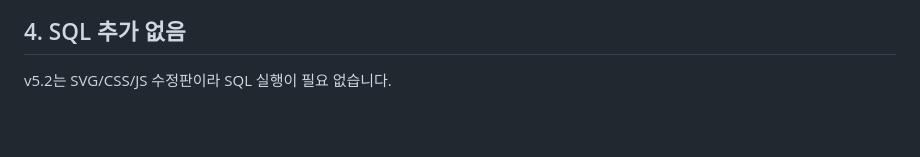
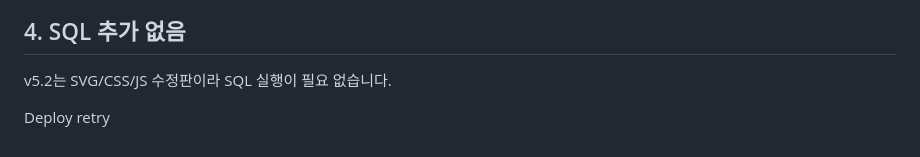
Before and after one commit to kxxerx/late-night-talk-show, a Markdown page: README.md, the part around the change. Drawn GitHub-style; blank space fills up the shorter version.

```diff
--- a/README.md
+++ b/README.md
@@ -2063,3 +2063,5 @@ PC 화면에서도 800x600 이미지가 잘리지 않도록 `object-fit: contain
 ## 4. SQL 추가 없음
 
 v5.2는 SVG/CSS/JS 수정판이라 SQL 실행이 필요 없습니다.
+
+Deploy retry
```
